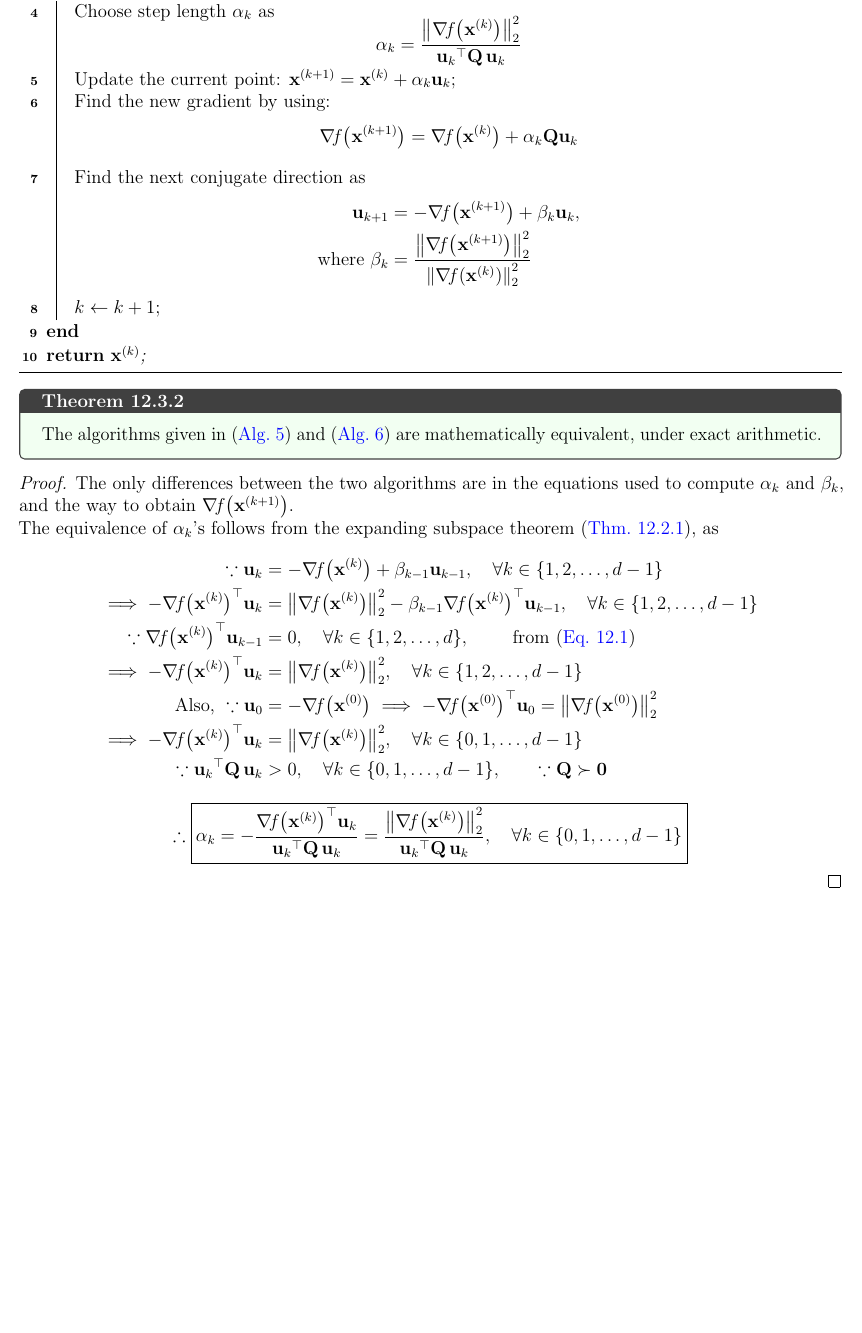
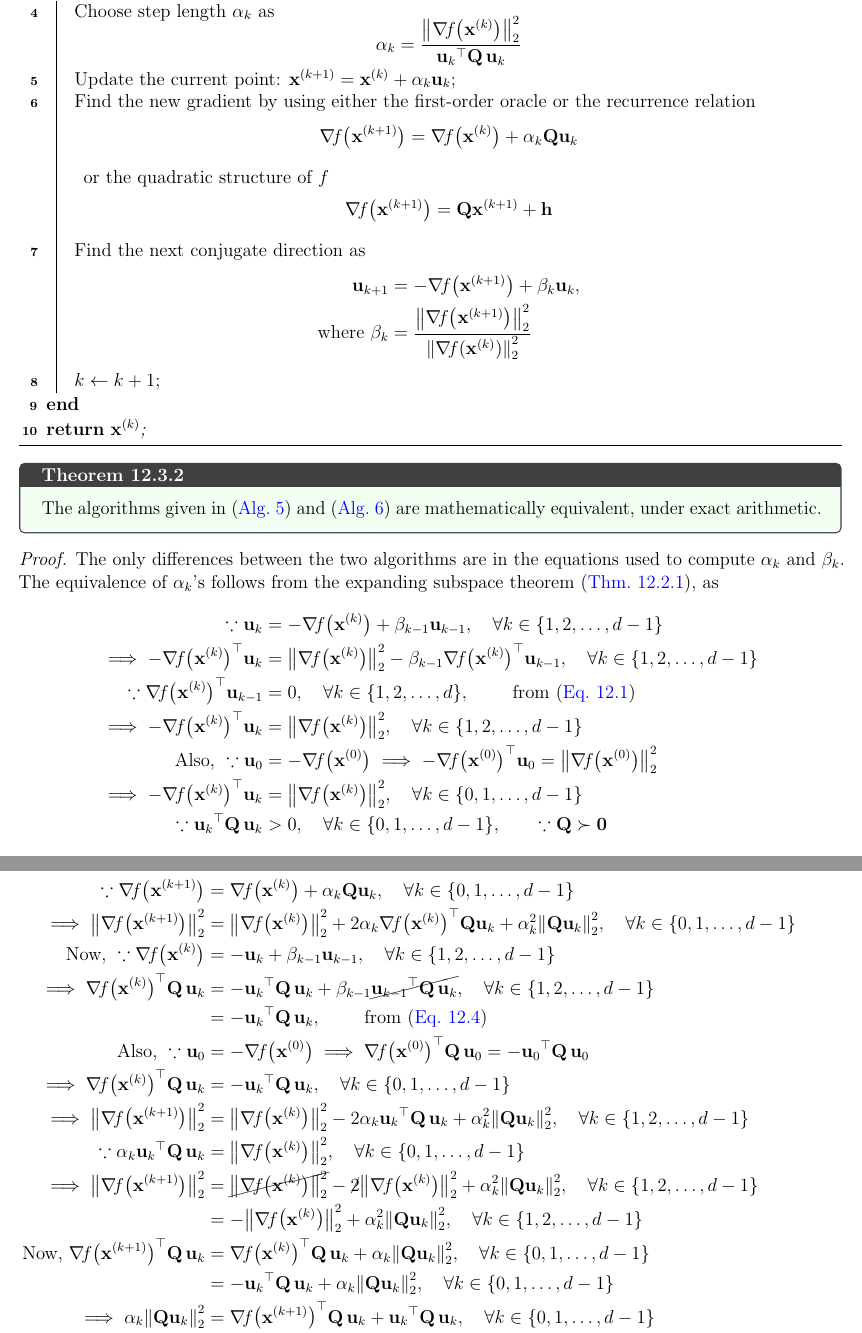
Before and after one commit to AshrithSagar/E0230-CMO-2025, a LaTeX thesis (TeX/main.tex, which reads TeX/sections/unconstrained.tex): part of page 38 of 39 before the commit and two parts of pages 38 and 39 of 40 after it, the two joined at a grey line, cut so that both start at the same text, the shorter picture padded with empty space. Compiled offline with pdfLaTeX.

Commit message:
📝 TeX

```diff
--- a/TeX/sections/unconstrained.tex
+++ b/TeX/sections/unconstrained.tex
@@ -1566,3 +1566,4 @@ For a convex quadratic function \( f: \R^d \to \R \), the conjugate direction me
         \vspace{-0.5em}
         Update the current point: \( \x^{k+1} = \x^k + \alpha_k \u_k \)\;
 
+        Find the new gradient by using either the first-order oracle or the recurrence relation
@@ -1568,0 +1577 @@ For a convex quadratic function \( f: \R^d \to \R \), the conjugate direction me
+        or the quadratic structure of \( f \)
@@ -1922,13 +1938,20 @@ For a convex quadratic function \( f: \R^d \to \R \), the conjugate gradient met
         \vspace{-0.5em}
         Update the current point: \( \x^{k+1} = \x^k + \alpha_k \u_k \)\;
 
-        Find the new gradient by using:
+        Find the new gradient by using either the first-order oracle or the recurrence relation
         \vspace{-0.5em}
         \begin{equation*}
             \grad{f}{\x^{k+1}}
             =
             \grad{f}{\x^k}
             + \alpha_k \Q \u_k
+        \end{equation*}
+        or the quadratic structure of \( f \)
+        \vspace{-0.5em}
+        \begin{equation*}
+            \grad{f}{\x^{k+1}}
+            =
+            \Q \x^{k+1} + \h
         \end{equation*}
 
         Find the next conjugate direction as
@@ -1956,7 +1979,7 @@ For a convex quadratic function \( f: \R^d \to \R \), the conjugate gradient met
 \end{theorem}
 
 \begin{proof}
-    The only differences between the two algorithms are in the equations used to compute \( \alpha_k \) and \( \beta_k \), and the way to obtain \( \grad{f}{\x^{k+1}} \).
+    The only differences between the two algorithms are in the equations used to compute \( \alpha_k \) and \( \beta_k \).
 
     The equivalence of \( \alpha_k \)'s follows from the expanding subspace theorem~\pthmref{thm:expanding-subspace-theorem}, as
     \begin{align*}
@@ -2021,0 +2074,80 @@ For a convex quadratic function \( f: \R^d \to \R \), the conjugate gradient met
+        + \beta_{k - 1} \cancel{ \qf{\u_{k-1}}{\Q}[\u_k] },
+        \quad \forall k \in \set{1, 2, \ldots, d - 1}
+        \\
+        & =
+        -\qf{\u_k}{\Q},
+        \qquad \text{ from~\peqref{eq:conjugate-gradient-successive-Q-conjugacy}}
+        \\
+        \text{Also, }
+        \because
+        \u_0
+        & =
+        -\grad{f}{\x^0}
+        \implies
+        \qf{\grad{f}{\x^0}}{\Q}[\u_0]
+        =
+        -\qf{\u_0}{\Q}
+        \\
+        \implies
+        \qf{\grad{f}{\x^k}}{\Q}[\u_k]
+        & =
+        -\qf{\u_k}{\Q},
+        \quad \forall k \in \set{0, 1, \ldots, d - 1}
+        \\
+        \implies
+        \norm{\grad{f}{\x^{k+1}}}_2^2
+        & =
+        \norm{\grad{f}{\x^k}}_2^2
+        - 2 \alpha_k \qf{\u_k}{\Q}
+        + \alpha_k^2 \norm{\Q \u_k}_2^2,
+        \quad \forall k \in \set{1, 2, \ldots, d - 1}
+        \\
+        \because
+        \alpha_k \qf{\u_k}{\Q}
+        & =
+        \norm{\grad{f}{\x^k}}_2^2,
+        \quad \forall k \in \set{0, 1, \ldots, d - 1}
+        \\
+        \implies
+        \norm{\grad{f}{\x^{k+1}}}_2^2
+        & =
+        \cancel{ \norm{\grad{f}{\x^k}}_2^2 }
+        - \cancel{2} \norm{\grad{f}{\x^k}}_2^2
+        + \alpha_k^2 \norm{\Q \u_k}_2^2,
+        \quad \forall k \in \set{1, 2, \ldots, d - 1}
+        \\ & =
+        - \norm{\grad{f}{\x^k}}_2^2
+        + \alpha_k^2 \norm{\Q \u_k}_2^2,
+        \quad \forall k \in \set{1, 2, \ldots, d - 1}
+        \\
+        \text{Now, }
+        \qf{\grad{f}{\x^{k+1}}}{\Q}[\u_k]
+        & =
+        \qf{\grad{f}{\x^k}}{\Q}[\u_k]
+        + \alpha_k \norm{\Q \u_k}_2^2,
+        \quad \forall k \in \set{0, 1, \ldots, d - 1}
+        \\ & =
+        -\qf{\u_k}{\Q}
+        + \alpha_k \norm{\Q \u_k}_2^2,
+        \quad \forall k \in \set{0, 1, \ldots, d - 1}
+        \\
+        \implies
+        \alpha_k \norm{\Q \u_k}_2^2
+        & =
+        \qf{\grad{f}{\x^{k+1}}}{\Q}[\u_k]
+        + \qf{\u_k}{\Q},
+        \quad \forall k \in \set{0, 1, \ldots, d - 1}
+        \\
+        \implies
+        \norm{\grad{f}{\x^{k+1}}}_2^2
+        & =
+        - \norm{\grad{f}{\x^k}}_2^2
+        + \alpha_k \qf{\grad{f}{\x^{k+1}}}{\Q}[\u_k]
+        + \alpha_k \qf{\u_k}{\Q},
+        \quad \forall k \in \set{1, 2, \ldots, d - 1}
+        \\ & =
+        - \cancel{ \norm{\grad{f}{\x^k}}_2^2 }
+        + \alpha_k \qf{\grad{f}{\x^{k+1}}}{\Q}[\u_k]
+        + \cancel{ \norm{\grad{f}{\x^k}}_2^2 },
+        \quad \forall k \in \set{1, 2, \ldots, d - 1}
+    \end{align*}
```
Also changed, not shown: TeX/sections/unconstrained.tex (52 more changed lines).
